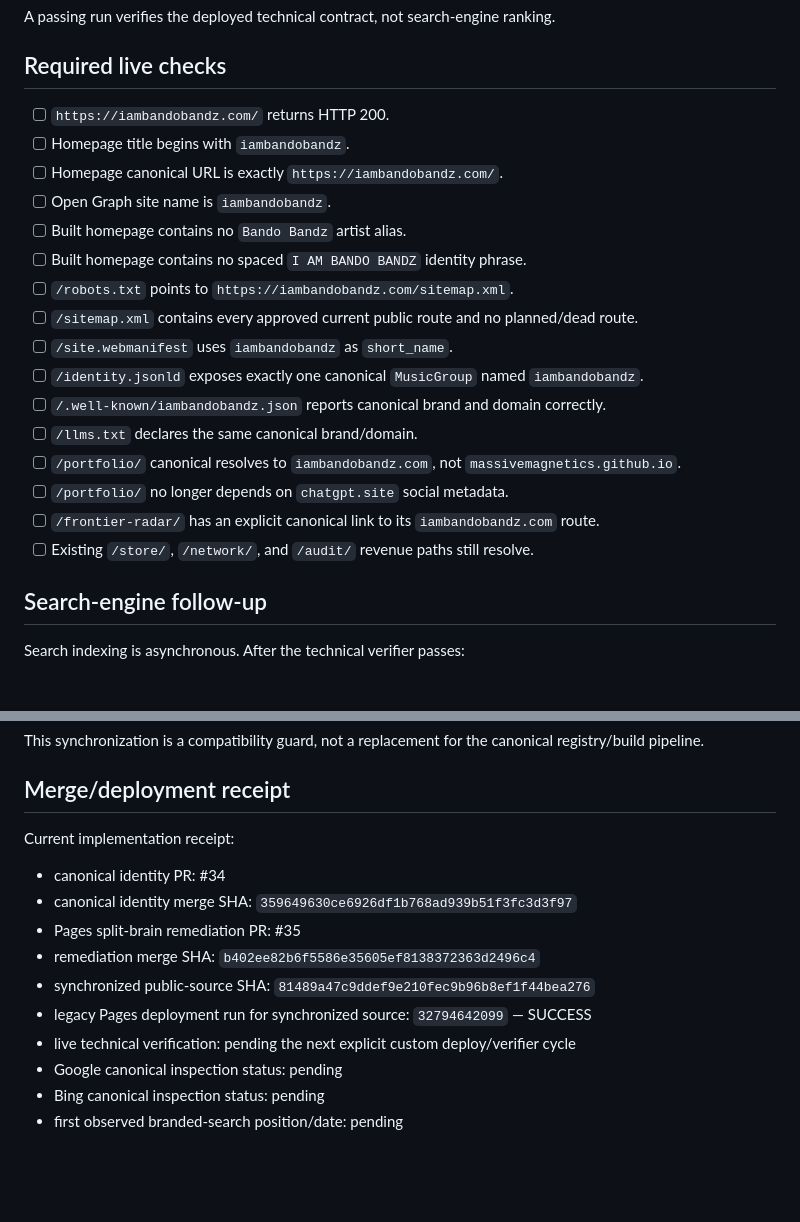
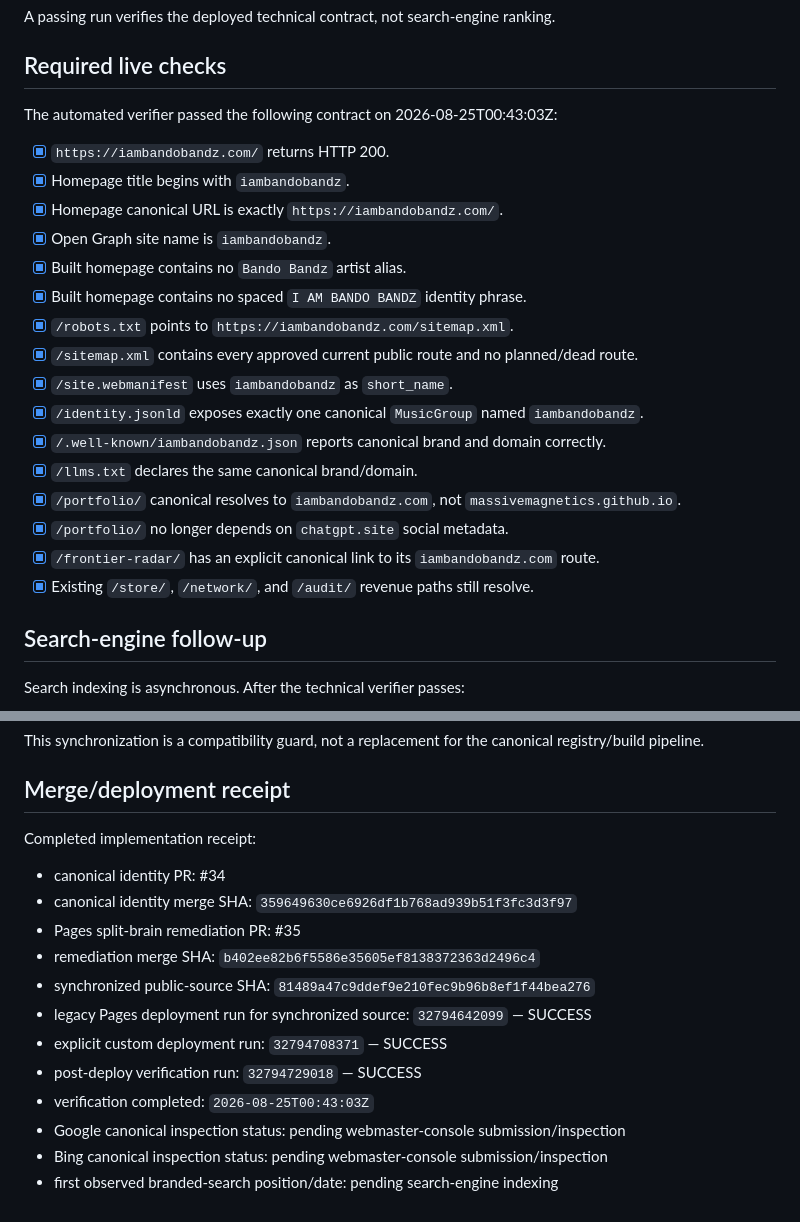
Before and after one commit to MASSIVEMAGNETICS/MASSIVEMAGNETICS.github.io, a Markdown page: docs/POST_DEPLOY_VERIFICATION.md, 2 parts joined by grey strips. GitHub-like rendering; blank space fills up the shorter version.

Commit message:
docs: close public SEO deployment verification receipt

```diff
--- a/docs/POST_DEPLOY_VERIFICATION.md
+++ b/docs/POST_DEPLOY_VERIFICATION.md
@@ -19,22 +19,24 @@ A passing run verifies the deployed technical contract, not search-engine rankin
 
 ## Required live checks
 
-- [ ] `https://iambandobandz.com/` returns HTTP 200.
-- [ ] Homepage title begins with `iambandobandz`.
-- [ ] Homepage canonical URL is exactly `https://iambandobandz.com/`.
-- [ ] Open Graph site name is `iambandobandz`.
-- [ ] Built homepage contains no `Bando Bandz` artist alias.
-- [ ] Built homepage contains no spaced `I AM BANDO BANDZ` identity phrase.
-- [ ] `/robots.txt` points to `https://iambandobandz.com/sitemap.xml`.
-- [ ] `/sitemap.xml` contains every approved current public route and no planned/dead route.
-- [ ] `/site.webmanifest` uses `iambandobandz` as `short_name`.
-- [ ] `/identity.jsonld` exposes exactly one canonical `MusicGroup` named `iambandobandz`.
-- [ ] `/.well-known/iambandobandz.json` reports canonical brand and domain correctly.
-- [ ] `/llms.txt` declares the same canonical brand/domain.
-- [ ] `/portfolio/` canonical resolves to `iambandobandz.com`, not `massivemagnetics.github.io`.
-- [ ] `/portfolio/` no longer depends on `chatgpt.site` social metadata.
-- [ ] `/frontier-radar/` has an explicit canonical link to its `iambandobandz.com` route.
-- [ ] Existing `/store/`, `/network/`, and `/audit/` revenue paths still resolve.
+The automated verifier passed the following contract on 2026-08-25T00:43:03Z:
+
+- [x] `https://iambandobandz.com/` returns HTTP 200.
+- [x] Homepage title begins with `iambandobandz`.
+- [x] Homepage canonical URL is exactly `https://iambandobandz.com/`.
+- [x] Open Graph site name is `iambandobandz`.
+- [x] Built homepage contains no `Bando Bandz` artist alias.
+- [x] Built homepage contains no spaced `I AM BANDO BANDZ` identity phrase.
+- [x] `/robots.txt` points to `https://iambandobandz.com/sitemap.xml`.
+- [x] `/sitemap.xml` contains every approved current public route and no planned/dead route.
+- [x] `/site.webmanifest` uses `iambandobandz` as `short_name`.
+- [x] `/identity.jsonld` exposes exactly one canonical `MusicGroup` named `iambandobandz`.
+- [x] `/.well-known/iambandobandz.json` reports canonical brand and domain correctly.
+- [x] `/llms.txt` declares the same canonical brand/domain.
+- [x] `/portfolio/` canonical resolves to `iambandobandz.com`, not `massivemagnetics.github.io`.
+- [x] `/portfolio/` no longer depends on `chatgpt.site` social metadata.
+- [x] `/frontier-radar/` has an explicit canonical link to its `iambandobandz.com` route.
+- [x] Existing `/store/`, `/network/`, and `/audit/` revenue paths still resolve.
 
 ## Search-engine follow-up
 
@@ -84,7 +86,7 @@ This synchronization is a compatibility guard, not a replacement for the canonic
 
 ## Merge/deployment receipt
 
-Current implementation receipt:
+Completed implementation receipt:
 
 - canonical identity PR: #34
 - canonical identity merge SHA: `359649630ce6926df1b768ad939b51f3fc3d3f97`
@@ -92,7 +94,9 @@ Current implementation receipt:
 - remediation merge SHA: `b402ee82b6f5586e35605ef8138372363d2496c4`
 - synchronized public-source SHA: `81489a47c9ddef9e210fec9b96b8ef1f44bea276`
 - legacy Pages deployment run for synchronized source: `32794642099` — SUCCESS
-- live technical verification: pending the next explicit custom deploy/verifier cycle
-- Google canonical inspection status: pending
-- Bing canonical inspection status: pending
-- first observed branded-search position/date: pending
+- explicit custom deployment run: `32794708371` — SUCCESS
+- post-deploy verification run: `32794729018` — SUCCESS
+- verification completed: `2026-08-25T00:43:03Z`
+- Google canonical inspection status: pending webmaster-console submission/inspection
+- Bing canonical inspection status: pending webmaster-console submission/inspection
+- first observed branded-search position/date: pending search-engine indexing
```
